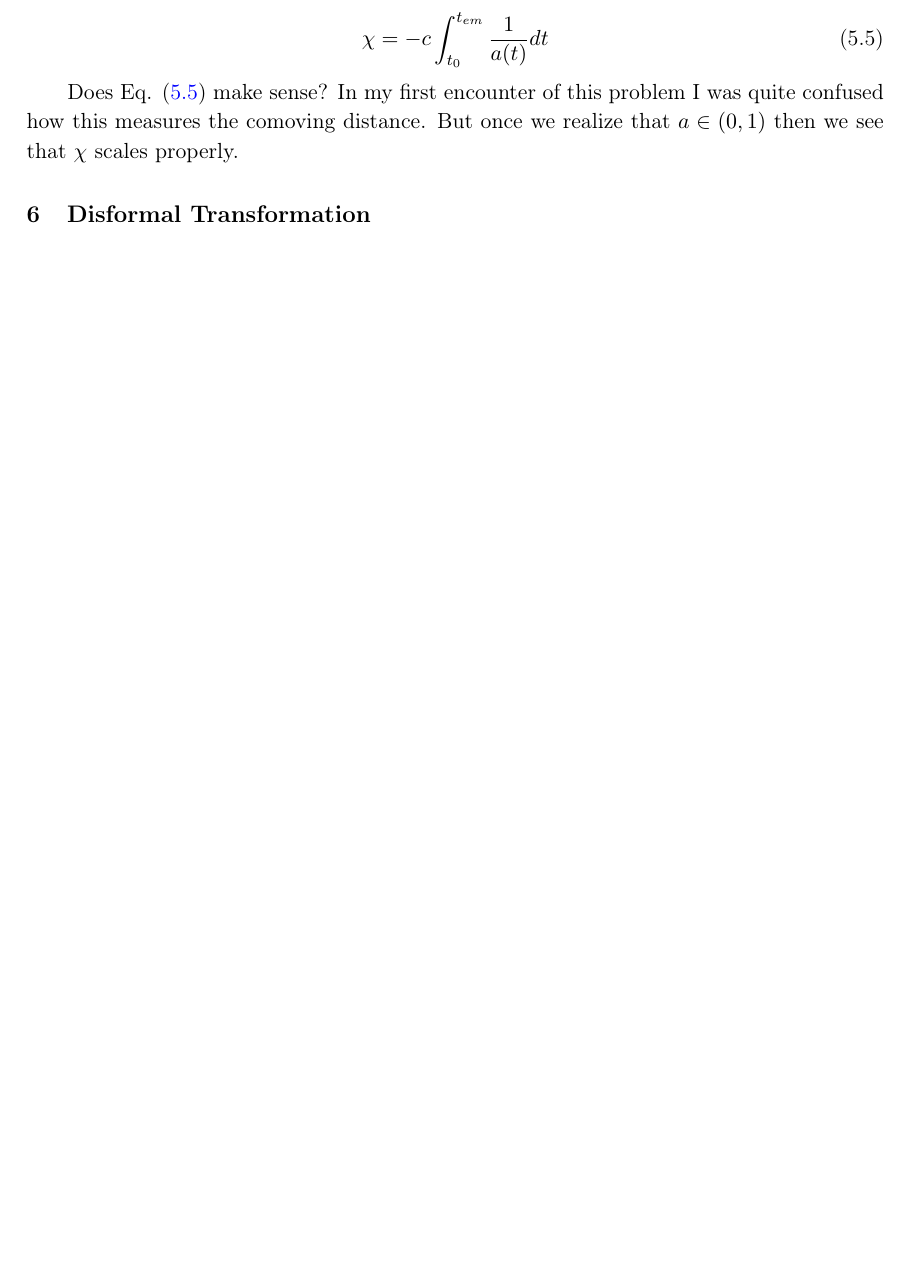
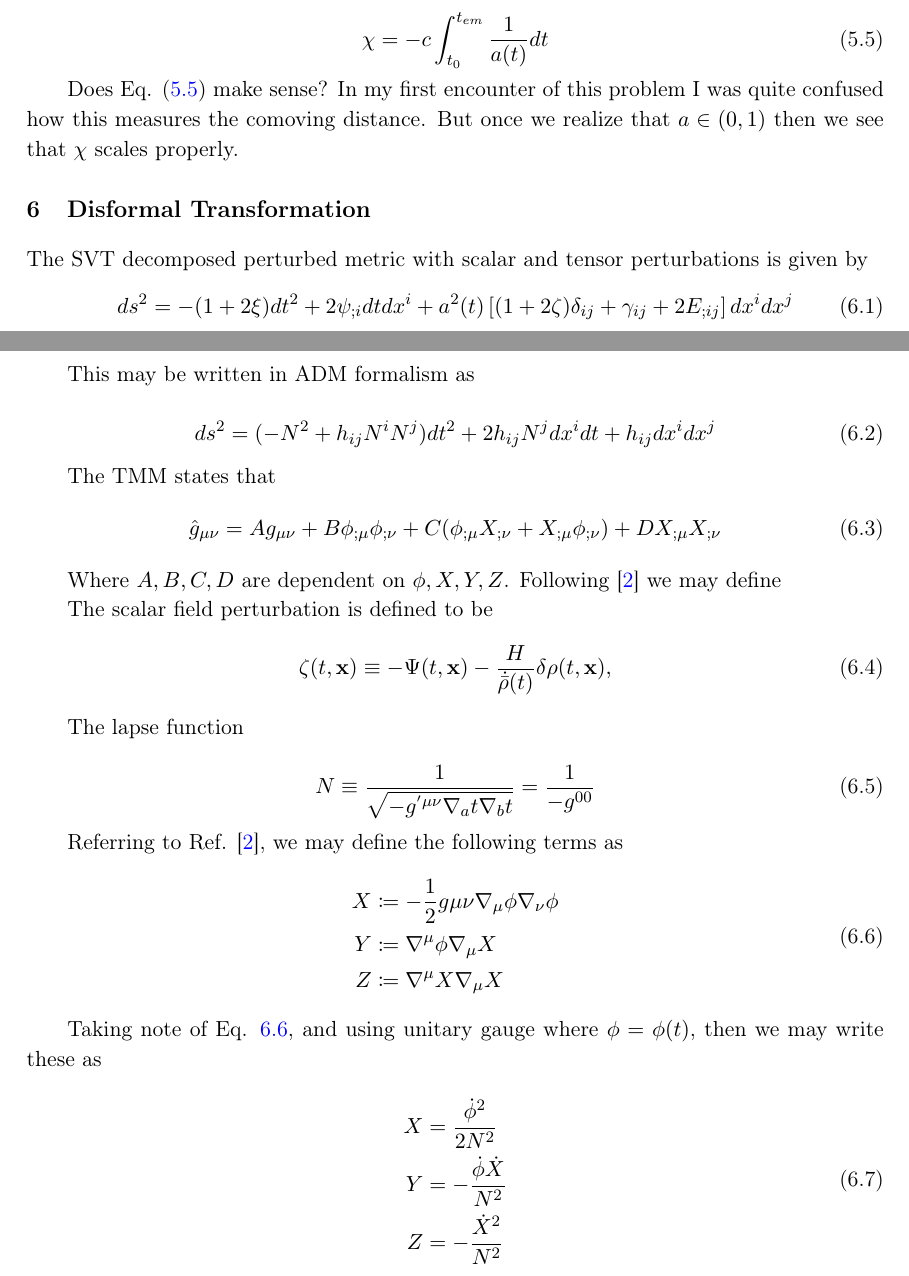
Before and after one commit to johnonesimus/primordial-cosmological-perturbations, a LaTeX document (primordial-cosmological-perturbations.tex): part of page 9 of 11 before the commit and two parts of pages 8 and 9 of 11 after it, the two joined at a grey line, cut so that both start at the same text, the shorter picture padded with empty space. Compiled offline with pdfLaTeX.

Commit message:
some disformal transformation

```diff
--- a/primordial-cosmological-perturbations.tex
+++ b/primordial-cosmological-perturbations.tex
@@ -12,6 +12,7 @@
 \usepackage{caption}  % For table captions
 \usepackage{pdflscape} % *** ADDED THIS LINE TO FIX THE 'landscape' ENVIRONMENT ERROR ***
 \usepackage{graphicx}
+\usepackage{mathtools}
 \usepackage{tabularx}
 \usepackage[T1]{fontenc} % if needed
 
@@ -331,6 +331,66 @@ we see that $\chi$ scales properly.
 
 
 \section{Disformal Transformation}
+
+
+The SVT decomposed perturbed metric with scalar and tensor perturbations is given by
+\begin{equation}
+    d s ^ { 2 } = - ( 1 + 2 \xi ) d t ^ { 2 } + 2 \psi _ { ; i } d t d x ^ { i } + a ^ { 2 } ( t ) \left[ ( 1 + 2 \zeta ) \delta _ { i j } + \gamma _ { i j } + 2 E _ { ; i j } \right] d x ^ { i } d x ^ { j }
+\end{equation}
+
+This may be written in ADM formalism as
+
+\begin{equation}
+d s ^ { 2 } = ( - N ^ { 2 } + h _ { i j } N ^ { i } N ^ { j } ) d t ^ { 2 } + 2 h _ { i j } N ^ { j } d x ^ { i } d t + h _ { i j } d x ^ { i } d x ^ { j }
+\end{equation}
+
+The TMM states that
+\begin{equation}
+    \hat { g } _ { \mu \nu } = A g _ { \mu \nu } + B \phi _ { ; \mu } \phi _ { ; \nu } + C ( \phi _ { ; \mu } X _ { ; \nu } + X _ { ; \mu } \phi _ { ; \nu } ) + D X _ { ; \mu } X _ { ; \nu }
+\end{equation}
+
+Where $A,B,C,D$ are dependent on $\phi, X, Y, Z$. Following \cite{minamitsujiDisformalTransformationCosmological2014} we may define
+
+
+
+
+The scalar field perturbation is defined to be
+\begin{equation}
+    \zeta ( t , \mathbf { x } ) \equiv - \Psi ( t , \mathbf { x } ) - \frac { H } { \dot { \bar { \rho } } ( t ) } \delta \rho ( t , \mathbf { x } ) ,
+\end{equation}
+
+
+
+The lapse function
+
+\begin{equation}
+    N \equiv \frac { 1 } { \sqrt { - g ^ { ' \mu \nu } \nabla _ { a } t \nabla _ { b } t } } = \frac { 1 } { - g ^ { 0 0 } }
+\label{eq:lapse}
+\end{equation}
+
+
+Referring to Ref. \cite{minamitsujiDisformalTransformationCosmological2014}, we may define the following terms as
+\begin{equation}
+\begin{aligned}
+X &\coloneq -\frac{1}{2}g{\mu \nu} \nabla_{\mu}\phi \nabla_{\nu}\phi\\
+Y &\coloneq \nabla ^ { \mu } \phi \nabla _ { \mu } X\\
+Z &\coloneq \nabla ^ { \mu } X \nabla _ { \mu } X
+\end{aligned}
+\label{eq:coefficients1}
+\end{equation}
+
+Taking note of Eq. \ref{eq:coefficients1}, and using unitary gauge where $\phi = \phi(t)$, then we may write these
+as
+
+\begin{equation}
+\begin{aligned}
+X &= \frac{\dot{\phi}^2}{2N^2}\\
+Y &= -\frac{\dot{\phi}\dot{X}}{N^2}\\
+Z &= - \frac{\dot{X}^2}{N^2}
+\end{aligned}
+\label{eq:coefficients2}
+\end{equation}
+
 \newpage
 \begin{table}[H]
 \centering
```
Also changed, not shown: pasted-images/aion.png (added), primordial-cosmological-perturbations.pdf, primordial-cosmological-perturbations.tex (15 more changed lines), 6 other files.
